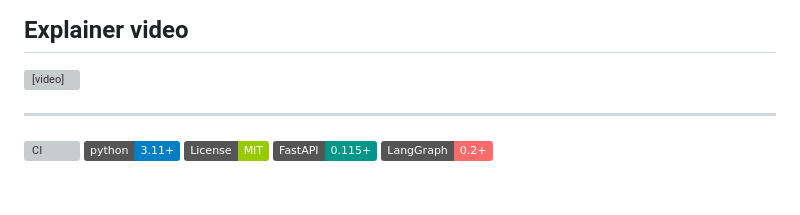
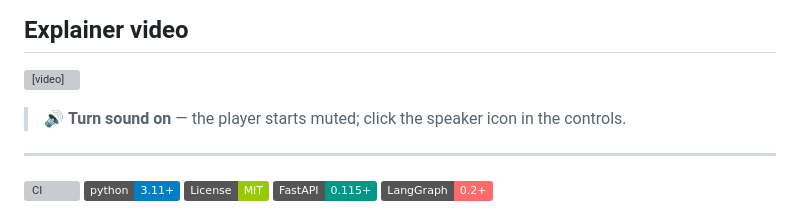
Before and after one commit to Sneh30/Orchestra, a Markdown page: README.md, the part around the change. Rendered like a GitHub page; badges without logos; blank space fills up the shorter version; grey boxes are pictures that could not be loaded.

Commit message:
README: note to turn sound on for the explainer video

```diff
--- a/README.md
+++ b/README.md
@@ -3,6 +3,8 @@
 ## Explainer video
 
 <video src="https://github.com/user-attachments/assets/7731162f-e077-4c31-ba1e-573065081ad7" controls playsinline preload="metadata"></video>
+> 🔊 **Turn sound on** — the player starts muted; click the speaker icon in the controls.
+
 
 ---
 
```
